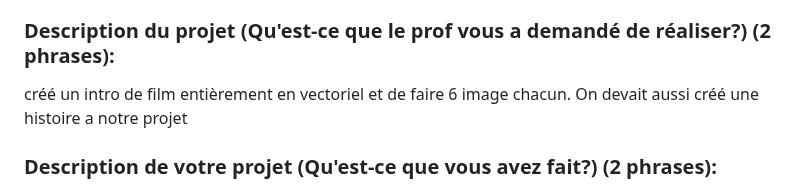
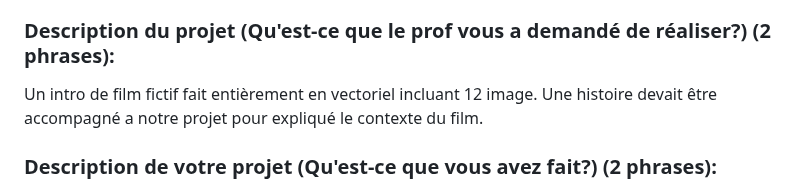
Before and after one commit to t1ctac19/portofolio-lucas-bonneau, a Markdown page: documentation/PLANIFICATION.md, the part around the change. Drawn GitHub-style.

```diff
--- a/documentation/PLANIFICATION.md
+++ b/documentation/PLANIFICATION.md
@@ -73,7 +73,7 @@ Illustrations
 Illustration de 6 image en vectoriel pour un intro de film fictif
 
 ### Description du projet (Qu'est-ce que le prof vous a demandé de réaliser?) (2 phrases):
-créé un intro de film entièrement en vectoriel et de faire 6 image chacun. On devait aussi créé une histoire a notre projet
+Un intro de film fictif fait entièrement en vectoriel incluant 12 image. Une histoire devait être accompagné a notre projet pour expliqué le contexte du film.
 
 ### Description de votre projet (Qu'est-ce que vous avez fait?) (2 phrases):
 On a créé une histoire comme demandé mais on a décidé de faire notre projet dans un style semblable au **pixel art**. Puisque le vectoriel n'est pas fait pour le **pixel art** c'était assez long de faire les personnages et les objets.
```
